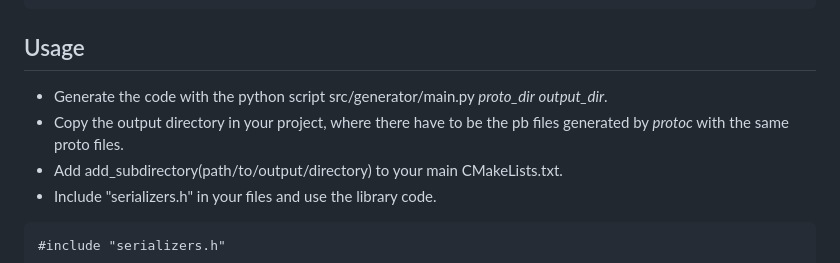
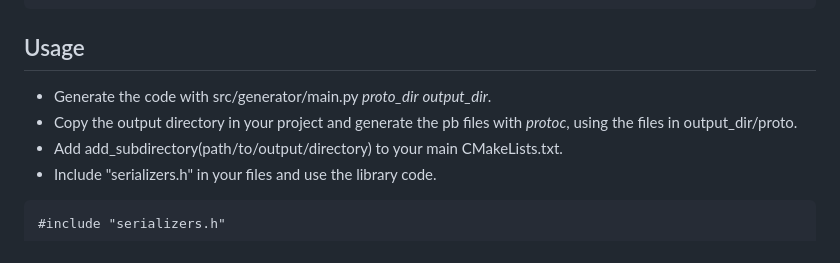
Before and after one commit to eagletrt/serializers, a Markdown page: README.md, the part around the change printed below. Drawn GitHub-style.

Commit message:
chore: updated readme

```diff
--- a/README.md
+++ b/README.md
@@ -90,9 +90,9 @@ include path.
     #endif
 
 ## Usage
-- Generate the code with the python script src/generator/main.py *proto_dir* *output_dir*.
-- Copy the output directory in your project, where there have to be the pb files generated by _protoc_
-with the same proto files.
+- Generate the code with src/generator/main.py *proto_dir* *output_dir*.
+- Copy the output directory in your project and generate the pb files with _protoc_, using
+the files in output_dir/proto.
 - Add add_subdirectory(path/to/output/directory) to your main CMakeLists.txt.
 - Include "serializers.h" in your files and use the library code.
 
```
Also changed, not shown: other parts of README.md (+1 -1 lines).
